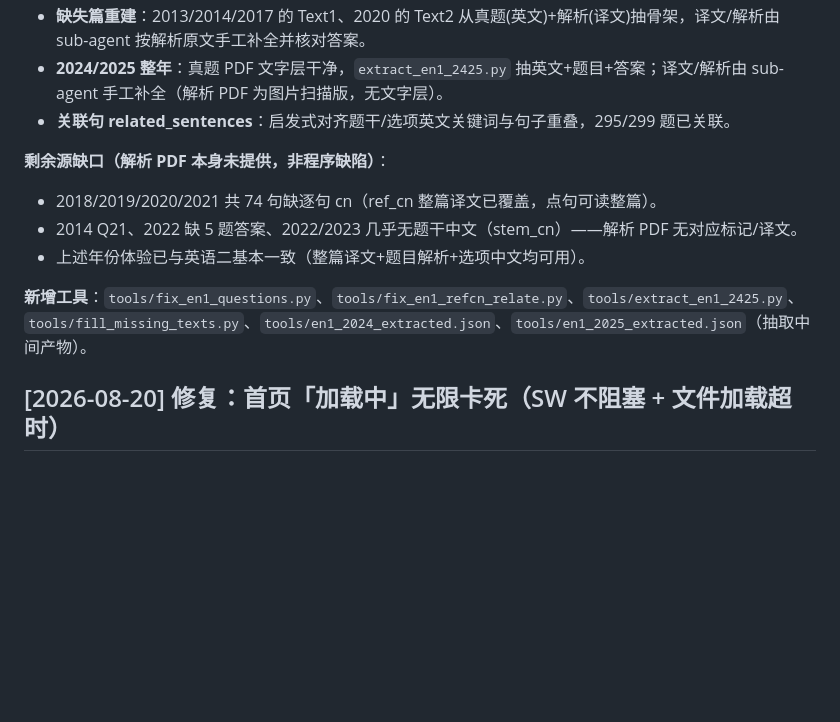
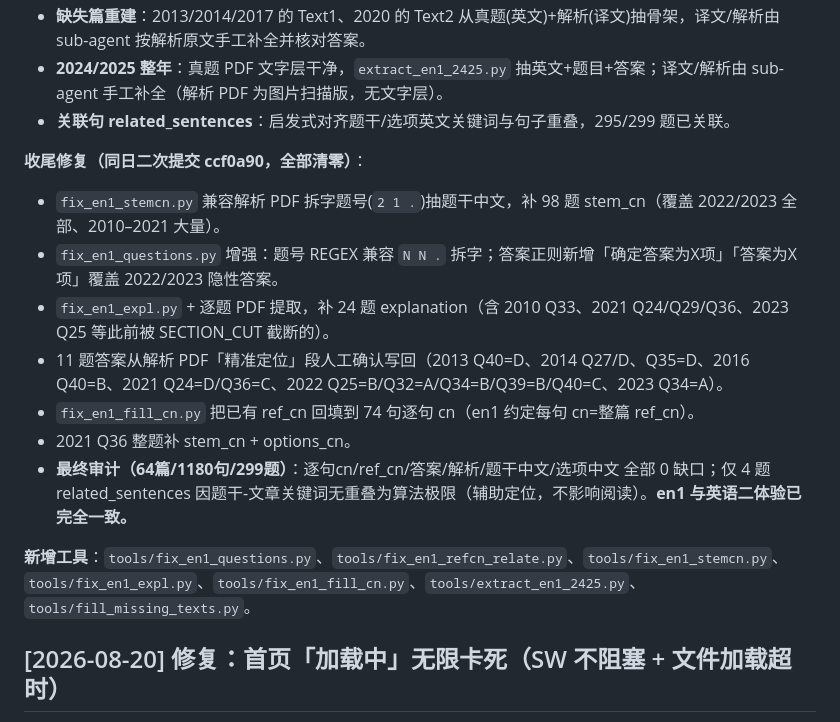
Before and after one commit to Cyrusssxx/english, a Markdown page: CHANGELOG.md, the part around the change. Rendered like a GitHub page; blank space fills up the shorter version.

Commit message:
docs: CHANGELOG 补录 en1 收尾清零修复

```diff
--- a/CHANGELOG.md
+++ b/CHANGELOG.md
@@ -11,12 +11,16 @@
 - **2024/2025 整年**：真题 PDF 文字层干净，`extract_en1_2425.py` 抽英文+题目+答案；译文/解析由 sub-agent 手工补全（解析 PDF 为图片扫描版，无文字层）。
 - **关联句 related_sentences**：启发式对齐题干/选项英文关键词与句子重叠，295/299 题已关联。
 
-**剩余源缺口（解析 PDF 本身未提供，非程序缺陷）**：
-- 2018/2019/2020/2021 共 74 句缺逐句 cn（ref_cn 整篇译文已覆盖，点句可读整篇）。
-- 2014 Q21、2022 缺 5 题答案、2022/2023 几乎无题干中文（stem_cn）——解析 PDF 无对应标记/译文。
-- 上述年份体验已与英语二基本一致（整篇译文+题目解析+选项中文均可用）。
+**收尾修复（同日二次提交 ccf0a90，全部清零）**：
+- `fix_en1_stemcn.py` 兼容解析 PDF 拆字题号(`2 1 .`)抽题干中文，补 98 题 stem_cn（覆盖 2022/2023 全部、2010–2021 大量）。
+- `fix_en1_questions.py` 增强：题号 REGEX 兼容 `N N .` 拆字；答案正则新增「确定答案为X项」「答案为X项」覆盖 2022/2023 隐性答案。
+- `fix_en1_expl.py` + 逐题 PDF 提取，补 24 题 explanation（含 2010 Q33、2021 Q24/Q29/Q36、2023 Q25 等此前被 SECTION_CUT 截断的）。
+- 11 题答案从解析 PDF「精准定位」段人工确认写回（2013 Q40=D、2014 Q27/D、Q35=D、2016 Q40=B、2021 Q24=D/Q36=C、2022 Q25=B/Q32=A/Q34=B/Q39=B/Q40=C、2023 Q34=A）。
+- `fix_en1_fill_cn.py` 把已有 ref_cn 回填到 74 句逐句 cn（en1 约定每句 cn=整篇 ref_cn）。
+- 2021 Q36 整题补 stem_cn + options_cn。
+- **最终审计（64篇/1180句/299题）**：逐句cn/ref_cn/答案/解析/题干中文/选项中文 全部 0 缺口；仅 4 题 related_sentences 因题干-文章关键词无重叠为算法极限（辅助定位，不影响阅读）。**en1 与英语二体验已完全一致。**
 
-**新增工具**：`tools/fix_en1_questions.py`、`tools/fix_en1_refcn_relate.py`、`tools/extract_en1_2425.py`、`tools/fill_missing_texts.py`、`tools/en1_2024_extracted.json`、`tools/en1_2025_extracted.json`（抽取中间产物）。
+**新增工具**：`tools/fix_en1_questions.py`、`tools/fix_en1_refcn_relate.py`、`tools/fix_en1_stemcn.py`、`tools/fix_en1_expl.py`、`tools/fix_en1_fill_cn.py`、`tools/extract_en1_2425.py`、`tools/fill_missing_texts.py`。
 
 ## [2026-08-20] 修复：首页「加载中」无限卡死（SW 不阻塞 + 文件加载超时）
 
```
